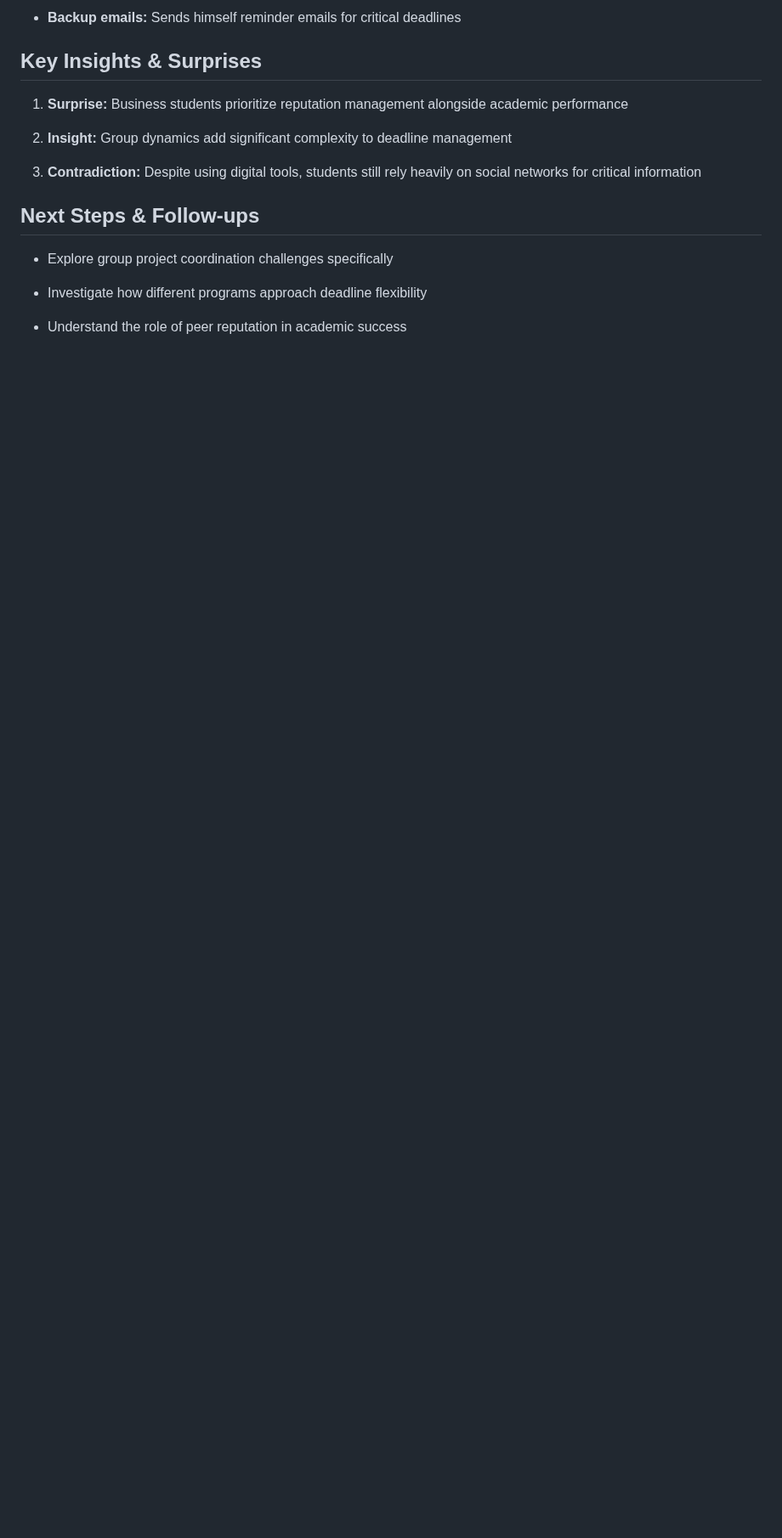
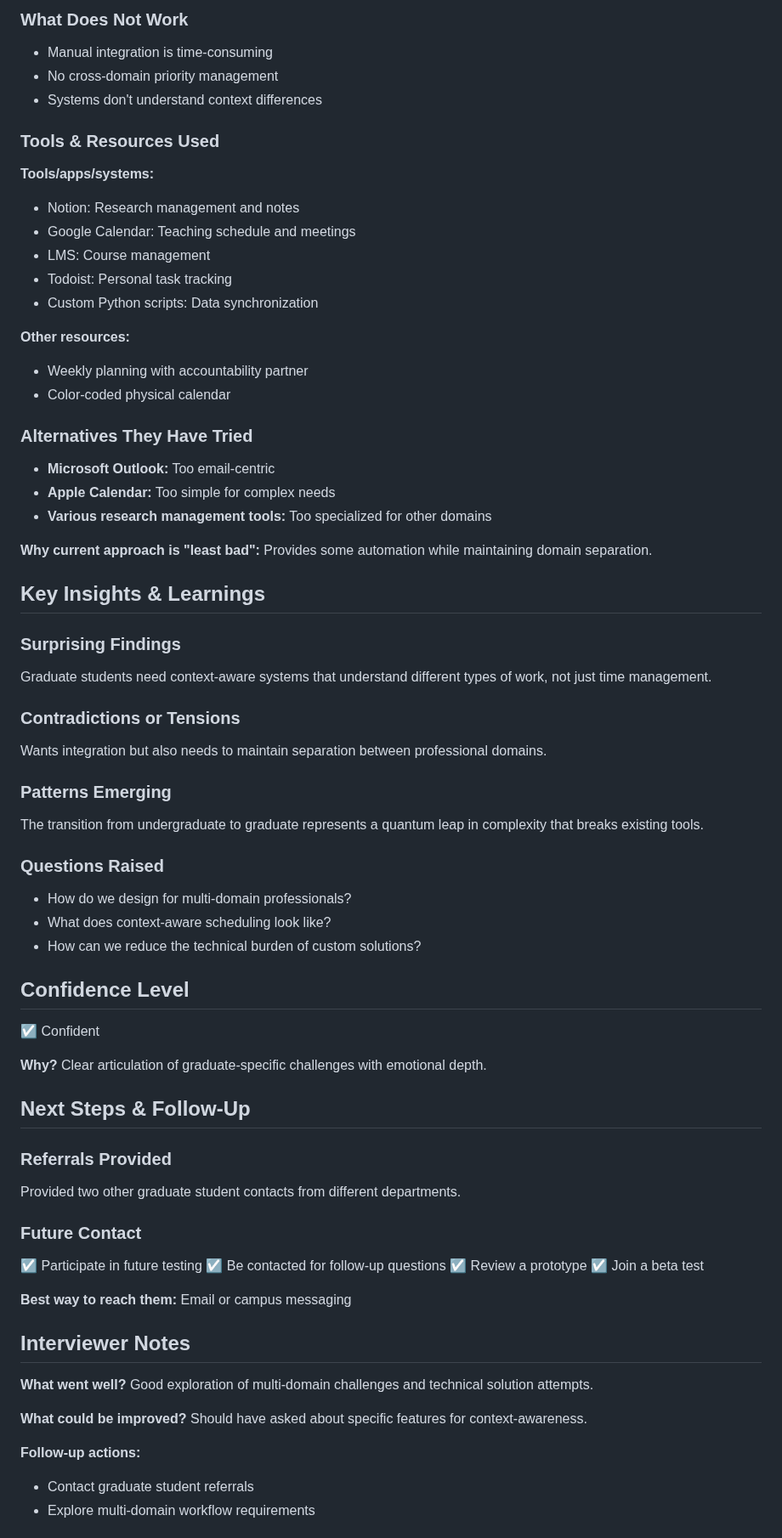
Before and after one commit to XDalexdi/Vertex, a Markdown page: 01-discovery/interview-logs/interview-002.md, the part around one of its changes. Shown at 85% size. GitHub-like rendering; blank space fills up the shorter version.

```diff
--- a/01-discovery/interview-logs/interview-002.md
+++ b/01-discovery/interview-logs/interview-002.md
@@ -60,18 +147,66 @@ David uses an elaborate Excel-based system with color coding for priority levels
 
-- **Backup emails:** Sends himself reminder emails for critical deadlines
+### What Does Not Work
+- Manual integration is time-consuming
+- No cross-domain priority management
+- Systems don't understand context differences
 
-## Key Insights & Surprises
+### Tools & Resources Used
+**Tools/apps/systems:**
+- Notion: Research management and notes
+- Google Calendar: Teaching schedule and meetings
+- LMS: Course management
+- Todoist: Personal task tracking
+- Custom Python scripts: Data synchronization
 
-1. **Surprise:** Business students prioritize reputation management alongside academic performance
+**Other resources:**
+- Weekly planning with accountability partner
+- Color-coded physical calendar
 
-2. **Insight:** Group dynamics add significant complexity to deadline management
+### Alternatives They Have Tried
+- **Microsoft Outlook:** Too email-centric
+- **Apple Calendar:** Too simple for complex needs
+- **Various research management tools:** Too specialized for other domains
 
-3. **Contradiction:** Despite using digital tools, students still rely heavily on social networks for critical information
+**Why current approach is "least bad":** Provides some automation while maintaining domain separation.
 
-## Next Steps & Follow-ups
+## Key Insights & Learnings
+### Surprising Findings
+Graduate students need context-aware systems that understand different types of work, not just time management.
 
-- Explore group project coordination challenges specifically
+### Contradictions or Tensions
+Wants integration but also needs to maintain separation between professional domains.
 
-- Investigate how different programs approach deadline flexibility
+### Patterns Emerging
+The transition from undergraduate to graduate represents a quantum leap in complexity that breaks existing tools.
 
-- Understand the role of peer reputation in academic success
+### Questions Raised
+- How do we design for multi-domain professionals?
+- What does context-aware scheduling look like?
+- How can we reduce the technical burden of custom solutions?
+
+## Confidence Level
+☑ Confident
+
+**Why?** Clear articulation of graduate-specific challenges with emotional depth.
+
+## Next Steps & Follow-Up
+### Referrals Provided
+Provided two other graduate student contacts from different departments.
+
+### Future Contact
+☑ Participate in future testing
+☑ Be contacted for follow-up questions
+☑ Review a prototype
+☑ Join a beta test
+
+**Best way to reach them:** Email or campus messaging
+
+## Interviewer Notes
+**What went well?** Good exploration of multi-domain challenges and technical solution attempts.
+
+**What could be improved?** Should have asked about specific features for context-awareness.
+
+**Follow-up actions:**
+- Contact graduate student referrals
+- Explore multi-domain workflow requirements
+
```
Also changed, not shown: other parts of 01-discovery/interview-logs/interview-002.md (+130 -36 lines).
